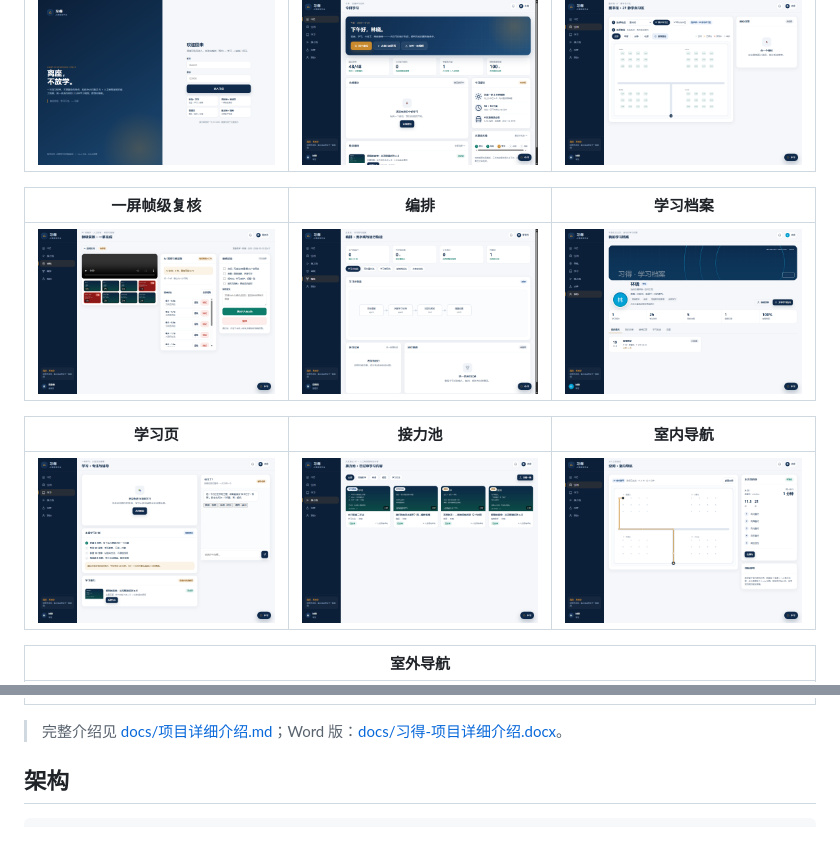
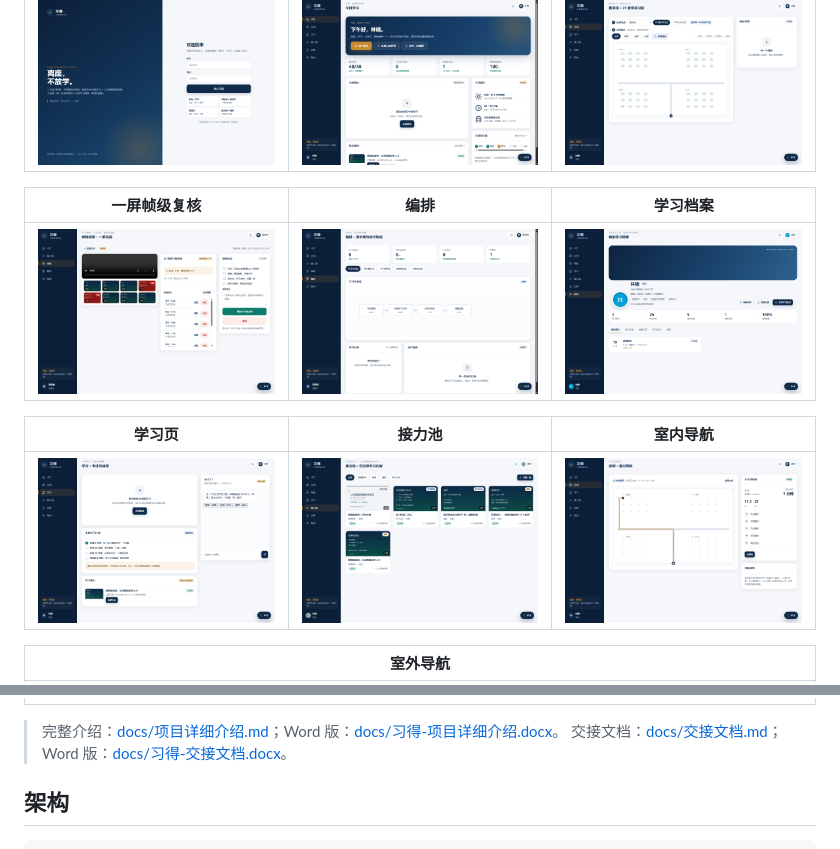
Before and after one commit to Noob-stupid/xide-campus-learning, a Markdown page: README.md, 2 parts joined by grey strips. Drawn GitHub-style; pictures changed too: docs/screenshots/05-profile.png, docs/screenshots/07-pool.png.

```diff
--- a/README.md
+++ b/README.md
@@ -73,7 +73,8 @@ python app.py               # http://127.0.0.1:5820
 |---|
 | ![室外导航](docs/screenshots/09-outdoor.png) |
 
-> 完整介绍见 [docs/项目详细介绍.md](docs/项目详细介绍.md)；Word 版：[docs/习得-项目详细介绍.docx](docs/习得-项目详细介绍.docx)。
+> 完整介绍：[docs/项目详细介绍.md](docs/项目详细介绍.md)；Word 版：[docs/习得-项目详细介绍.docx](docs/习得-项目详细介绍.docx)。
+> 交接文档：[docs/交接文档.md](docs/交接文档.md)；Word 版：[docs/习得-交接文档.docx](docs/习得-交接文档.docx)。
 
 ## 架构
 
```
Also changed, not shown: docs/交接文档.md (added, +512 -0 lines), 6 other files.
